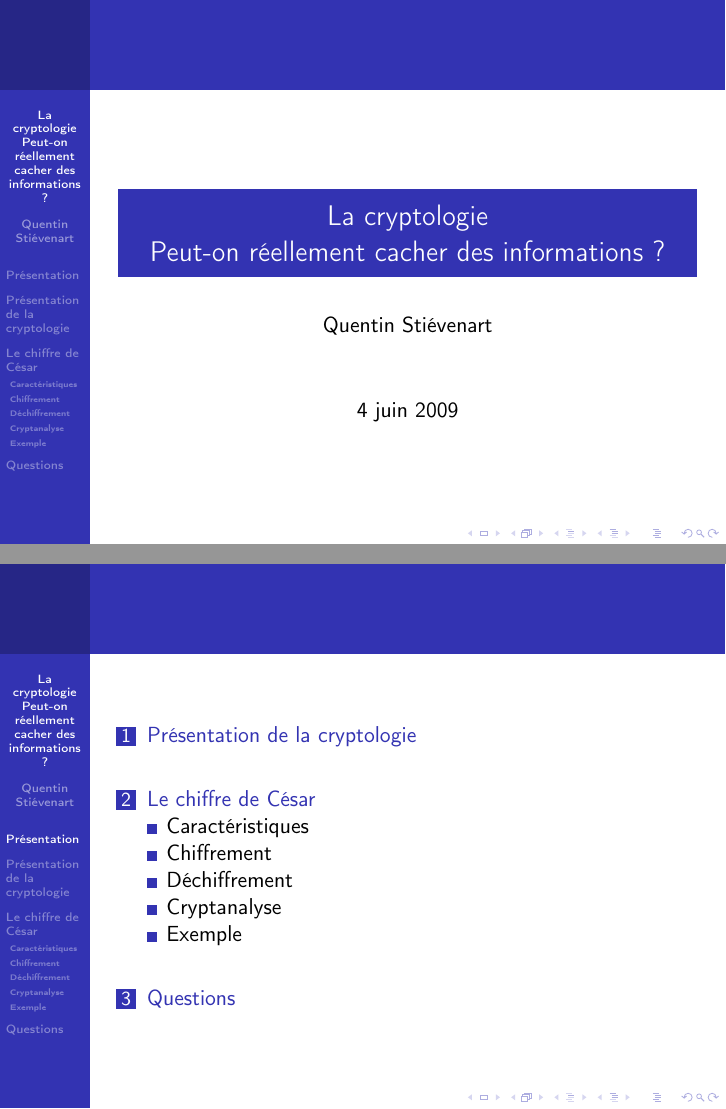
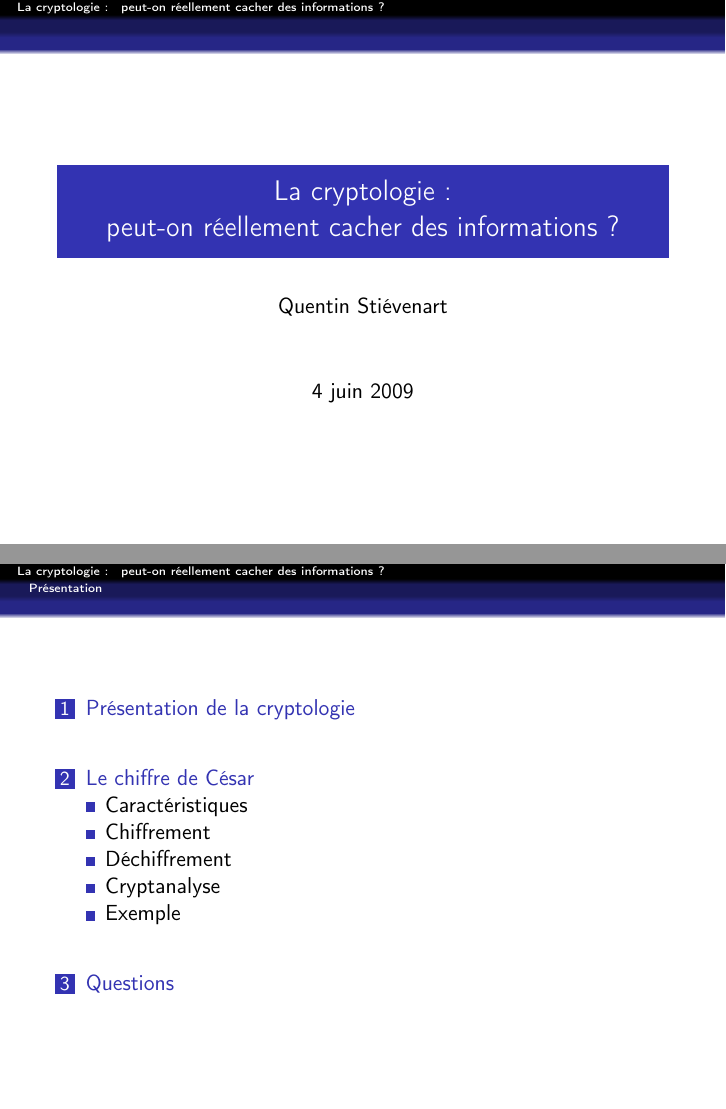
Before and after one commit to acieroid/tfe-crypto, LaTeX slides (presentation/main.tex, which reads presentation/beamerthemeMyStyle.sty): pages 1 and 2 of 33, joined at a grey line. Compiled offline with pdfLaTeX.

Commit message:
Création d'un style de presentation

```diff
--- /dev/null
+++ b/presentation/beamerthemeMyStyle.sty
@@ -0,0 +1,7 @@
+\ProcessOptionsBeamer
+\mode<presentation>
+\useoutertheme{smoothtree}
+\useinnertheme{rectangles}
+\usecolortheme{whale}
+\mode
+<all>
--- a/presentation/main.tex
+++ b/presentation/main.tex
@@ -5,17 +5,13 @@
 \usepackage[francais]{babel}
 \usepackage{graphics}
 \usepackage{graphicx}
-\usetheme{Berkeley}
+\usetheme{MyStyle}
 
-\useinnertheme{rectangles}
-\usecolortheme{whale}
-\usecolortheme{orchid}
-\setbeamercolor*{frametitle}{parent=palette primary}
-
-\title{La cryptologie\\
-Peut-on réellement cacher des informations ?}
+\title{La cryptologie : \\
+peut-on réellement cacher des informations ?}
 \author{Quentin Stiévenart}
 \date{\today}
+\setbeamertemplate{navigation symbols}{}
 
 \begin{document}
 
```
Also changed, not shown: presentation/main.tex (4 more changed lines).
